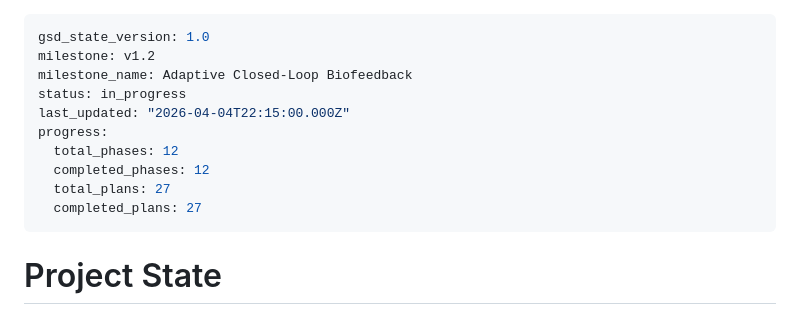
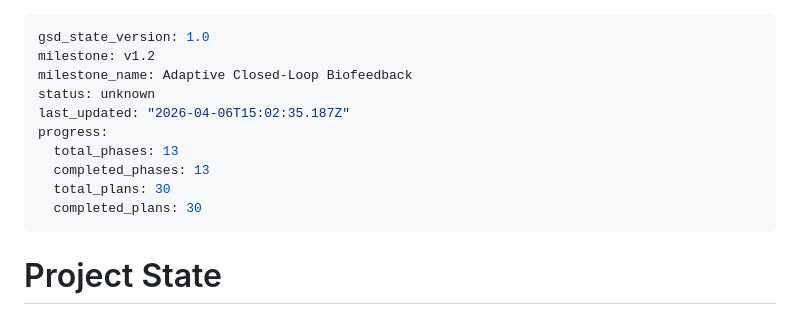
Before and after one commit to geroneblomgren/HRV, a Markdown page: .planning/STATE.md, the part around the change. Drawn GitHub-style.

Commit message:
docs(phase-13): complete phase execution — v1.2 milestone last phase done
Co-Authored-By: Claude Opus 4.6 (1M context) <noreply@anthropic.com>

```diff
--- a/.planning/STATE.md
+++ b/.planning/STATE.md
@@ -2,13 +2,13 @@
 gsd_state_version: 1.0
 milestone: v1.2
 milestone_name: Adaptive Closed-Loop Biofeedback
-status: in_progress
-last_updated: "2026-04-04T22:15:00.000Z"
+status: unknown
+last_updated: "2026-04-06T15:02:35.187Z"
 progress:
-  total_phases: 12
-  completed_phases: 12
-  total_plans: 27
-  completed_plans: 27
+  total_phases: 13
+  completed_phases: 13
+  total_plans: 30
+  completed_plans: 30
 ---
 
 # Project State
```
Also changed, not shown: .planning/ROADMAP.md (+1 -1 lines), 1 other file.
